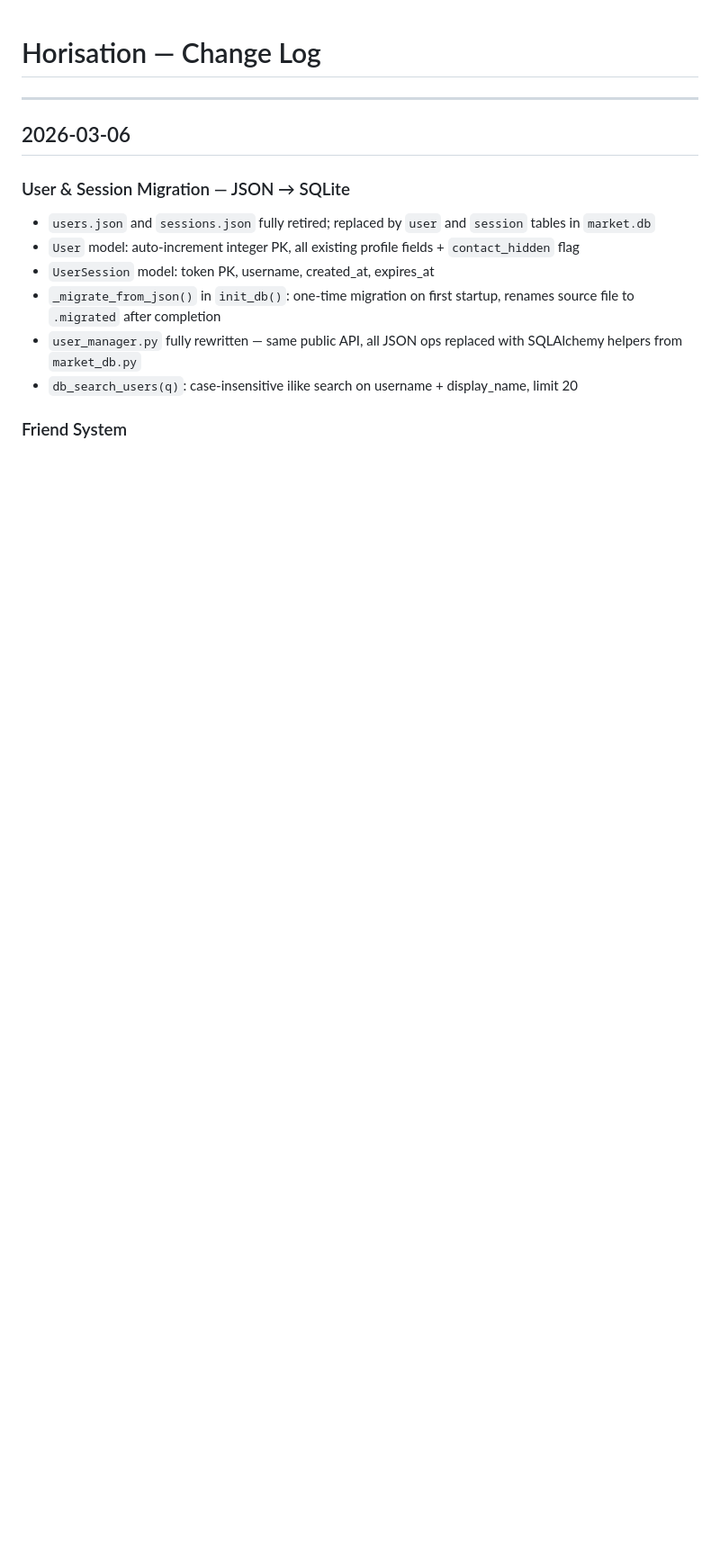
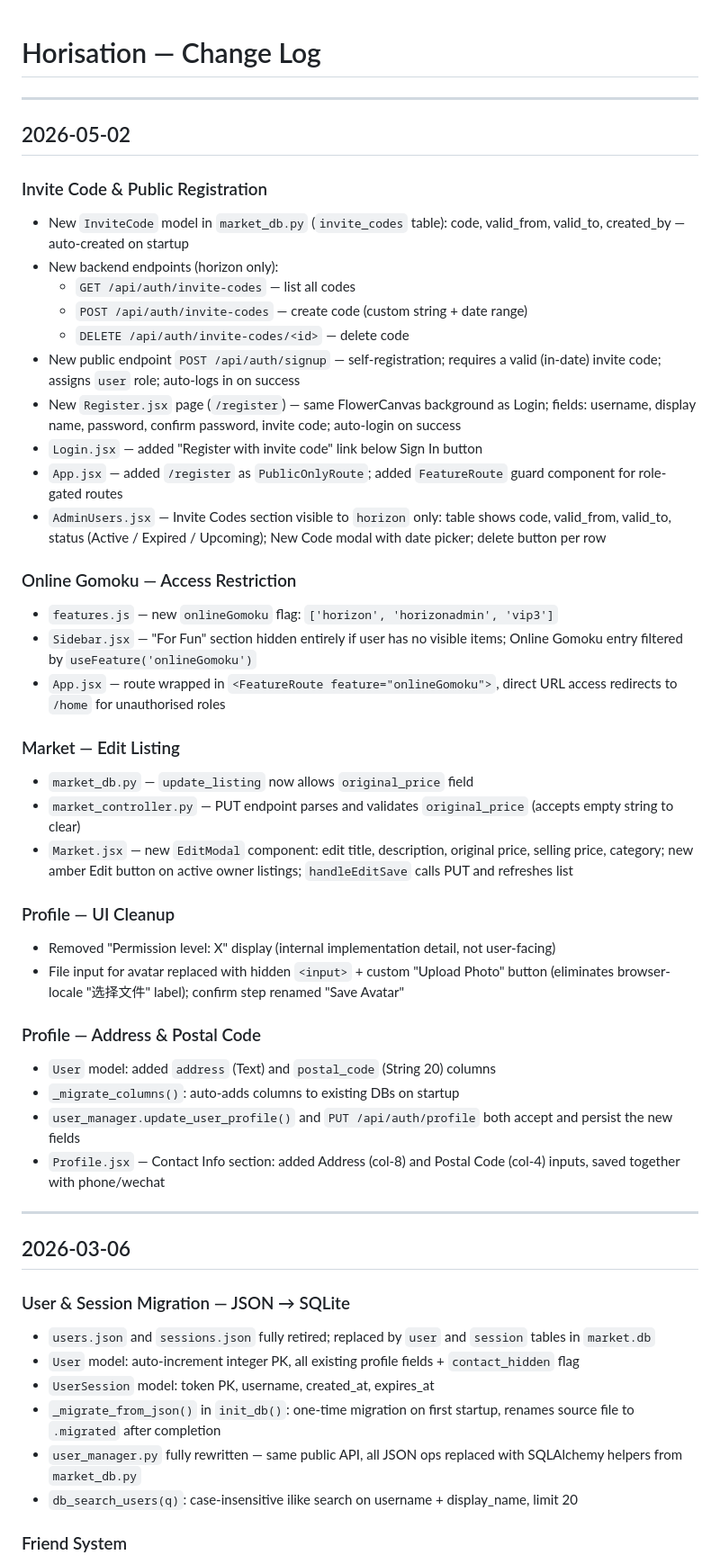
Before and after one commit to HorizonHJY/Horisation, a Markdown page: Doc/log.md, the part around the change. Shown: that part at 90% size. GitHub-like rendering; blank space fills up the shorter version.

```diff
--- a/Doc/log.md
+++ b/Doc/log.md
@@ -1,4 +1,40 @@
 # Horisation — Change Log
+
+---
+
+## 2026-05-02
+
+### Invite Code & Public Registration
+- New `InviteCode` model in `market_db.py` (`invite_codes` table): code, valid_from, valid_to, created_by — auto-created on startup
+- New backend endpoints (horizon only):
+  - `GET /api/auth/invite-codes` — list all codes
+  - `POST /api/auth/invite-codes` — create code (custom string + date range)
+  - `DELETE /api/auth/invite-codes/<id>` — delete code
+- New public endpoint `POST /api/auth/signup` — self-registration; requires a valid (in-date) invite code; assigns `user` role; auto-logs in on success
+- New `Register.jsx` page (`/register`) — same FlowerCanvas background as Login; fields: username, display name, password, confirm password, invite code; auto-login on success
+- `Login.jsx` — added "Register with invite code" link below Sign In button
+- `App.jsx` — added `/register` as `PublicOnlyRoute`; added `FeatureRoute` guard component for role-gated routes
+- `AdminUsers.jsx` — Invite Codes section visible to `horizon` only: table shows code, valid_from, valid_to, status (Active / Expired / Upcoming); New Code modal with date picker; delete button per row
+
+### Online Gomoku — Access Restriction
+- `features.js` — new `onlineGomoku` flag: `['horizon', 'horizonadmin', 'vip3']`
+- `Sidebar.jsx` — "For Fun" section hidden entirely if user has no visible items; Online Gomoku entry filtered by `useFeature('onlineGomoku')`
+- `App.jsx` — route wrapped in `<FeatureRoute feature="onlineGomoku">`, direct URL access redirects to `/home` for unauthorised roles
+
+### Market — Edit Listing
+- `market_db.py` — `update_listing` now allows `original_price` field
+- `market_controller.py` — PUT endpoint parses and validates `original_price` (accepts empty string to clear)
+- `Market.jsx` — new `EditModal` component: edit title, description, original price, selling price, category; new amber Edit button on active owner listings; `handleEditSave` calls PUT and refreshes list
+
+### Profile — UI Cleanup
+- Removed "Permission level: X" display (internal implementation detail, not user-facing)
+- File input for avatar replaced with hidden `<input>` + custom "Upload Photo" button (eliminates browser-locale "选择文件" label); confirm step renamed "Save Avatar"
+
+### Profile — Address & Postal Code
+- `User` model: added `address` (Text) and `postal_code` (String 20) columns
+- `_migrate_columns()`: auto-adds columns to existing DBs on startup
+- `user_manager.update_user_profile()` and `PUT /api/auth/profile` both accept and persist the new fields
+- `Profile.jsx` — Contact Info section: added Address (col-8) and Postal Code (col-4) inputs, saved together with phone/wechat
 
 ---
 
```
Also changed, not shown: Doc/project_intro.md (+9 -6 lines), Doc/todo.md (added, +44 -0 lines).
